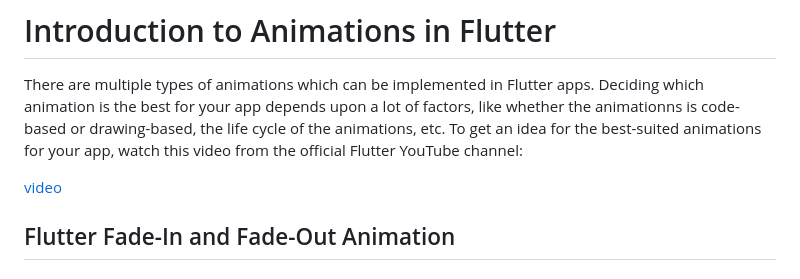
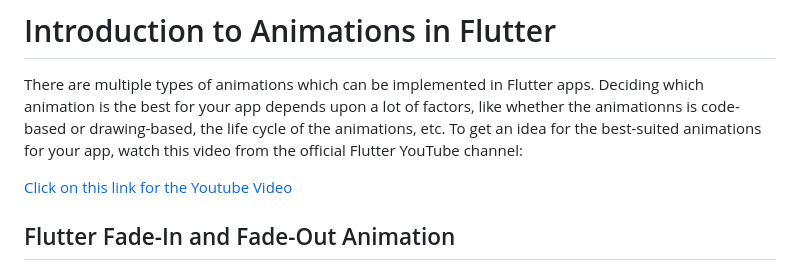
Before and after one commit to dev1abhi/Flutter-Animations, a Markdown page: README.md, the part around the change. Rendered like a GitHub page.

```diff
--- a/README.md
+++ b/README.md
@@ -33,7 +33,7 @@ Note: Make sure you are always up to date with sync and pull upstream. Sync and
 
 There are multiple types of animations which can be implemented in Flutter apps. Deciding which animation is the best for your app depends upon a lot of factors, like whether the animationns is code-based or drawing-based, the life cycle of the animations, etc. To get an idea for the best-suited animations for your app, watch this video from the official Flutter YouTube channel:
 
-[video](https://www.youtube.com/watch?v=GXIJJkq_H8g&list=PLjxrf2q8roU2v6UqYlt_KPaXlnjbYySua)
+[Click on this link for the Youtube Video](https://www.youtube.com/watch?v=GXIJJkq_H8g&list=PLjxrf2q8roU2v6UqYlt_KPaXlnjbYySua)
 
 ## Flutter Fade-In and Fade-Out Animation
 
```
